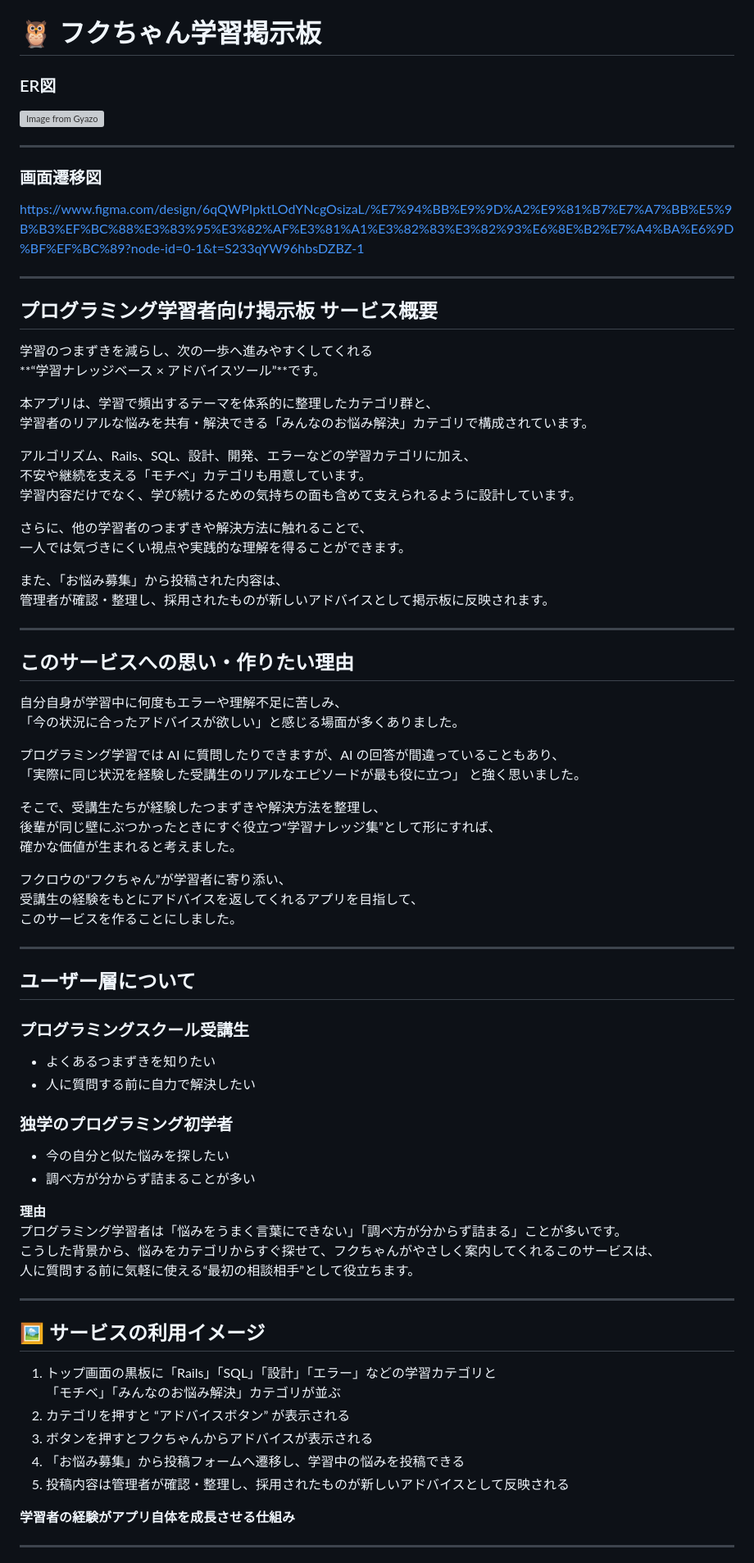
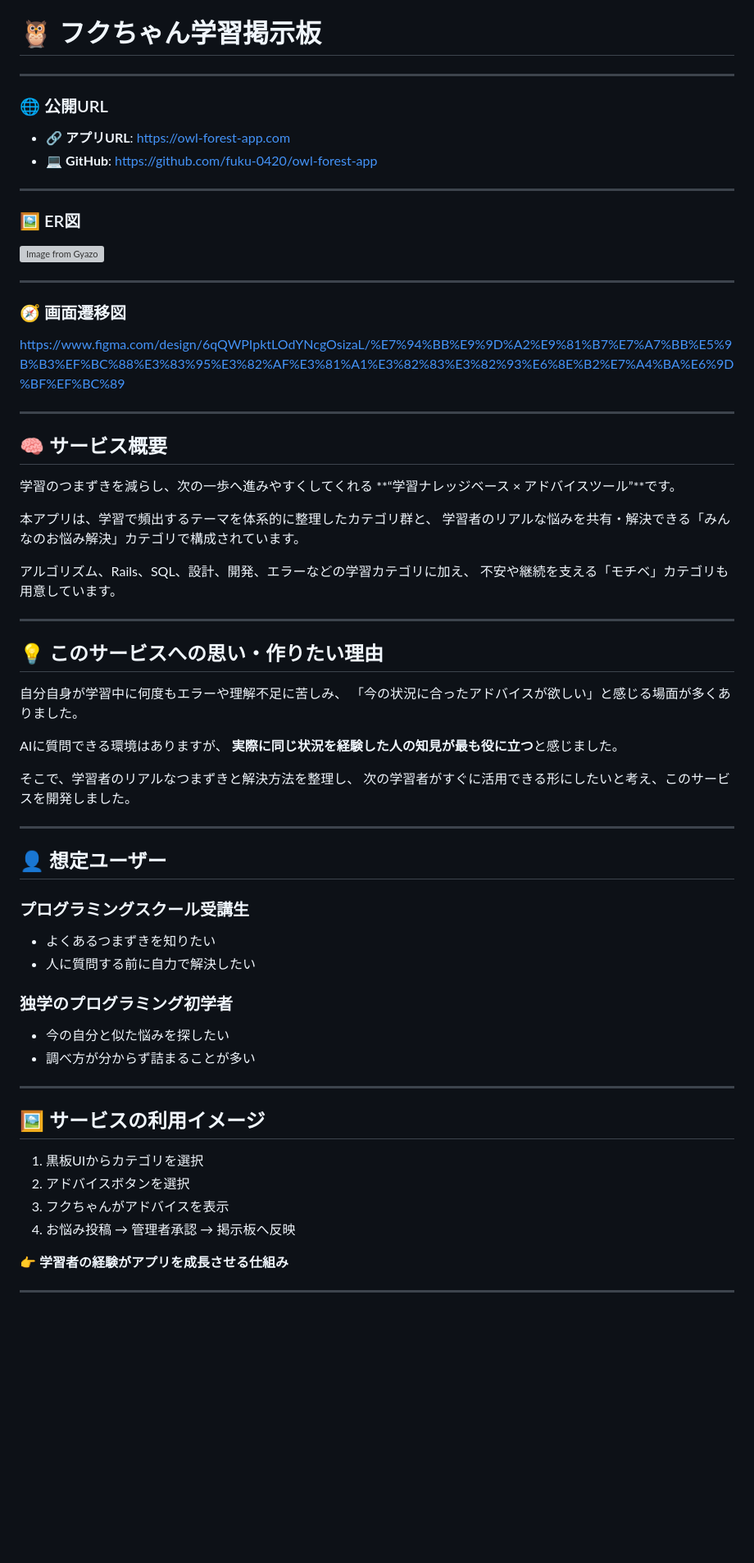
Before and after one commit to fuku-0420/owl-forest-app, a Markdown page: README.md, the part around one of its changes. Shown at 82% size. GitHub-like rendering; blank space fills up the shorter version; grey boxes are pictures that could not be loaded.

Commit message:
README: 独自ドメイン対応およびローディングUI追加に伴う更新

```diff
--- a/README.md
+++ b/README.md
@@ -1,16 +1,27 @@
 # 🦉 フクちゃん学習掲示板
 
-### ER図
+---
+
+### 🌐 公開URL
+
+* 🔗 **アプリURL**: https://owl-forest-app.com
+* 💻 **GitHub**: https://github.com/fuku-0420/owl-forest-app
+
+---
+
+### 🖼️ ER図
+
 [![Image from Gyazo](https://i.gyazo.com/2b2d5928a16ee414821455cfb125cac5.png)](https://gyazo.com/2b2d5928a16ee414821455cfb125cac5)
 
 ---
 
-### 画面遷移図
-https://www.figma.com/design/6qQWPIpktLOdYNcgOsizaL/%E7%94%BB%E9%9D%A2%E9%81%B7%E7%A7%BB%E5%9B%B3%EF%BC%88%E3%83%95%E3%82%AF%E3%81%A1%E3%82%83%E3%82%93%E6%8E%B2%E7%A4%BA%E6%9D%BF%EF%BC%89?node-id=0-1&t=S233qYW96hbsDZBZ-1
+### 🧭 画面遷移図
+
+https://www.figma.com/design/6qQWPIpktLOdYNcgOsizaL/%E7%94%BB%E9%9D%A2%E9%81%B7%E7%A7%BB%E5%9B%B3%EF%BC%88%E3%83%95%E3%82%AF%E3%81%A1%E3%82%83%E3%82%93%E6%8E%B2%E7%A4%BA%E6%9D%BF%EF%BC%89
 
 ---
 
-## プログラミング学習者向け掲示板  サービス概要
+## 🧠 サービス概要
 
 学習のつまずきを減らし、次の一歩へ進みやすくしてくれる
 **“学習ナレッジベース × アドバイスツール”**です。
@@ -20,61 +31,44 @@ https://www.figma.com/design/6qQWPIpktLOdYNcgOsizaL/%E7%94%BB%E9%9D%A2%E9%81%B7%
 
 アルゴリズム、Rails、SQL、設計、開発、エラーなどの学習カテゴリに加え、
 不安や継続を支える「モチベ」カテゴリも用意しています。
-学習内容だけでなく、学び続けるための気持ちの面も含めて支えられるように設計しています。
-
-さらに、他の学習者のつまずきや解決方法に触れることで、
-一人では気づきにくい視点や実践的な理解を得ることができます。
-
-また、「お悩み募集」から投稿された内容は、
-管理者が確認・整理し、採用されたものが新しいアドバイスとして掲示板に反映されます。
 
 ---
 
-## このサービスへの思い・作りたい理由
+## 💡 このサービスへの思い・作りたい理由
 
 自分自身が学習中に何度もエラーや理解不足に苦しみ、
 「今の状況に合ったアドバイスが欲しい」と感じる場面が多くありました。
 
-プログラミング学習では AI に質問したりできますが、AI の回答が間違っていることもあり、
-「実際に同じ状況を経験した受講生のリアルなエピソードが最も役に立つ」 と強く思いました。
+AIに質問できる環境はありますが、
+**実際に同じ状況を経験した人の知見が最も役に立つ**と感じました。
 
-そこで、受講生たちが経験したつまずきや解決方法を整理し、
-後輩が同じ壁にぶつかったときにすぐ役立つ“学習ナレッジ集”として形にすれば、
-確かな価値が生まれると考えました。
-
-フクロウの“フクちゃん”が学習者に寄り添い、
-受講生の経験をもとにアドバイスを返してくれるアプリを目指して、
-このサービスを作ることにしました。
+そこで、学習者のリアルなつまずきと解決方法を整理し、
+次の学習者がすぐに活用できる形にしたいと考え、このサービスを開発しました。
 
 ---
 
-## ユーザー層について
+## 👤 想定ユーザー
 
 ### プログラミングスクール受講生
-- よくあるつまずきを知りたい
-- 人に質問する前に自力で解決したい
+
+* よくあるつまずきを知りたい
+* 人に質問する前に自力で解決したい
 
 ### 独学のプログラミング初学者
-- 今の自分と似た悩みを探したい
-- 調べ方が分からず詰まることが多い
 
-**理由**
-プログラミング学習者は「悩みをうまく言葉にできない」「調べ方が分からず詰まる」ことが多いです。
-こうした背景から、悩みをカテゴリからすぐ探せて、フクちゃんがやさしく案内してくれるこのサービスは、
-人に質問する前に気軽に使える“最初の相談相手”として役立ちます。
+* 今の自分と似た悩みを探したい
+* 調べ方が分からず詰まることが多い
 
 ---
 
 ## 🖼️ サービスの利用イメージ
 
-1. トップ画面の黒板に「Rails」「SQL」「設計」「エラー」などの学習カテゴリと
-  「モチベ」「みんなのお悩み解決」カテゴリが並ぶ
-2. カテゴリを押すと “アドバイスボタン” が表示される
-3. ボタンを押すとフクちゃんからアドバイスが表示される
-4. 「お悩み募集」から投稿フォームへ遷移し、学習中の悩みを投稿できる
-5. 投稿内容は管理者が確認・整理し、採用されたものが新しいアドバイスとして反映される
+1. 黒板UIからカテゴリを選択
+2. アドバイスボタンを選択
+3. フクちゃんがアドバイスを表示
+4. お悩み投稿 → 管理者承認 → 掲示板へ反映
 
-**学習者の経験がアプリ自体を成長させる仕組み**
+👉 **学習者の経験がアプリを成長させる仕組み**
 
 ---
 
```
Also changed, not shown: other parts of README.md (+125 -111 lines).
